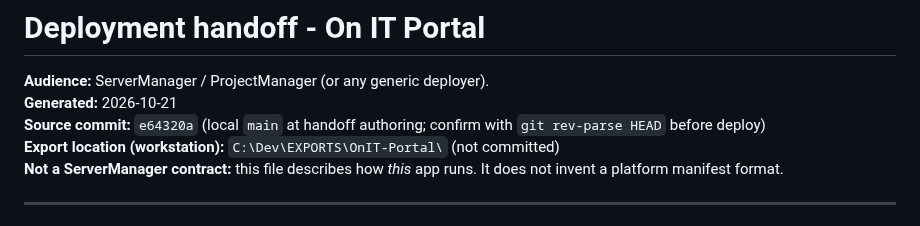
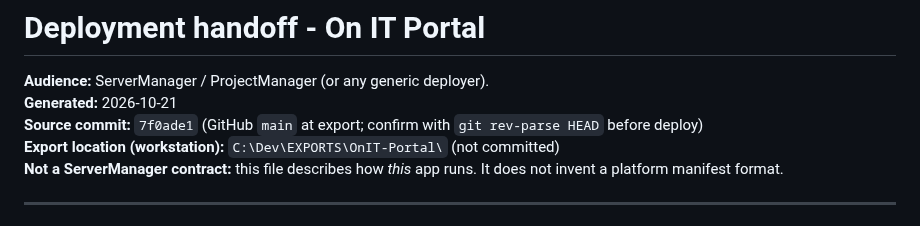
Before and after one commit to T4shby/OnIT-Portal, a Markdown page: DEPLOYMENT_HANDOFF.md, the part around the change. Rendered like a GitHub page.

Commit message:
Keep deployer handoff SHA guidance stable across exports.
Co-authored-by: Cursor <cursoragent@cursor.com>

```diff
--- a/DEPLOYMENT_HANDOFF.md
+++ b/DEPLOYMENT_HANDOFF.md
@@ -2,7 +2,7 @@
 
 **Audience:** ServerManager / ProjectManager (or any generic deployer).
 **Generated:** 2026-10-21
-**Source commit:** `e64320a` (local `main` at handoff authoring; confirm with `git rev-parse HEAD` before deploy)
+**Source commit:** `7f0ade1` (GitHub `main` at export; confirm with `git rev-parse HEAD` before deploy)
 **Export location (workstation):** `C:\Dev\EXPORTS\OnIT-Portal\` (not committed)
 **Not a ServerManager contract:** this file describes how *this* app runs. It does not invent a platform manifest format.
 
```
